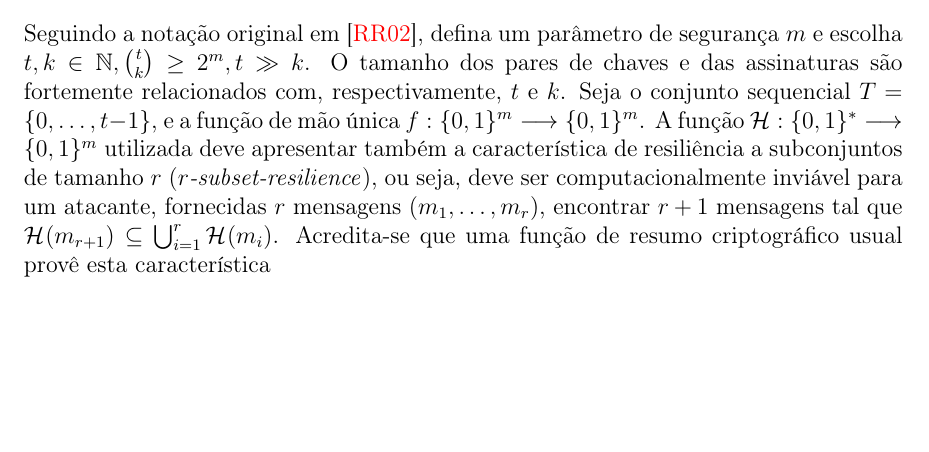
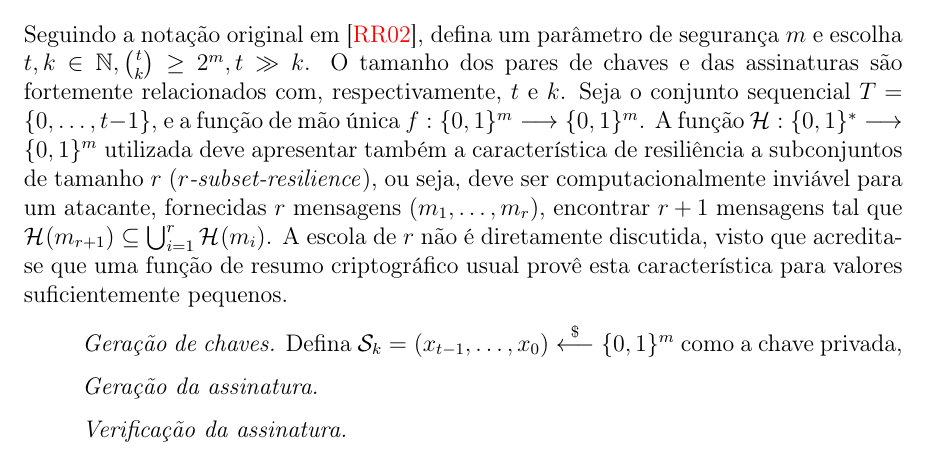
Before and after one commit to zambonin/bsc, a LaTeX document (bsc.tex): part of page 19 of 26, cut so that both start at the same text, the shorter picture padded with empty space. Compiled offline with pdfLaTeX.

Commit message:
sharelatex: update bsc.tex from r13414 to r13464

```diff
--- a/bsc.tex
+++ b/bsc.tex
@@ -1092,7 +1092,18 @@ sequencial $T = \{0, \dots, t - 1\}$, e a função de mão única $f : \binwds{m
 resiliência a subconjuntos de tamanho $r$ (\emph{$r$-subset-resilience}), ou seja, deve ser computacionalmente inviável
 para um atacante, fornecidas $r$ mensagens $(m_1, \dots, m_r)$, encontrar
 $r + 1$ mensagens tal que $\hash{m_{r + 1}} \subseteq \bigcup^{r}_{i = 1} \hash{m_i}$.
-Acredita-se que uma função de resumo criptográfico usual provê esta característica
+A escola de $r$ não é diretamente discutida, visto que acredita-se que uma função de resumo criptográfico usual provê esta característica para valores suficientemente pequenos.
+
+\begin{enumerate}
+
+  \item[] \emph{Geração de chaves.} Defina $\sk{} = (x_{t-1}, \dots, x_0)
+      \stackrel{\$}{\longleftarrow} \binwds{m}$ como a chave privada,
+
+  \item[] \emph{Geração da assinatura.}
+
+  \item[] \emph{Verificação da assinatura.}
+
+\end{enumerate}
 
 \section{Esquemas baseados em árvores de Merkle}
 
```
